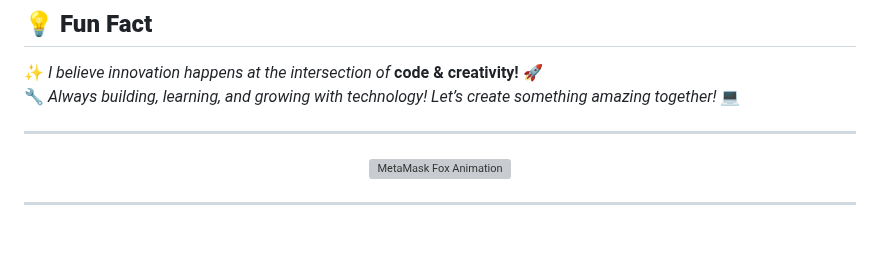
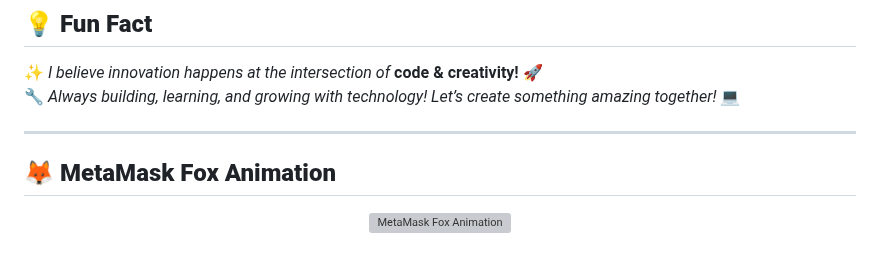
Before and after one commit to arif6371/arif6371, a Markdown page: README.md, the part around one of its changes. Drawn GitHub-style; grey boxes are pictures that could not be loaded.

```diff
--- a/README.md
+++ b/README.md
@@ -126,13 +121,8 @@
 
 ---
 
-
-
+## **🦊 MetaMask Fox Animation**
 
 <p align="center">
   <img src="https://media.giphy.com/media/3o7abKhOpu0NwenH3O/giphy.gif" width="500px" alt="MetaMask Fox Animation">
 </p>
-
-
-
----
```
Also changed, not shown: other parts of README.md (+3 -8 lines).
